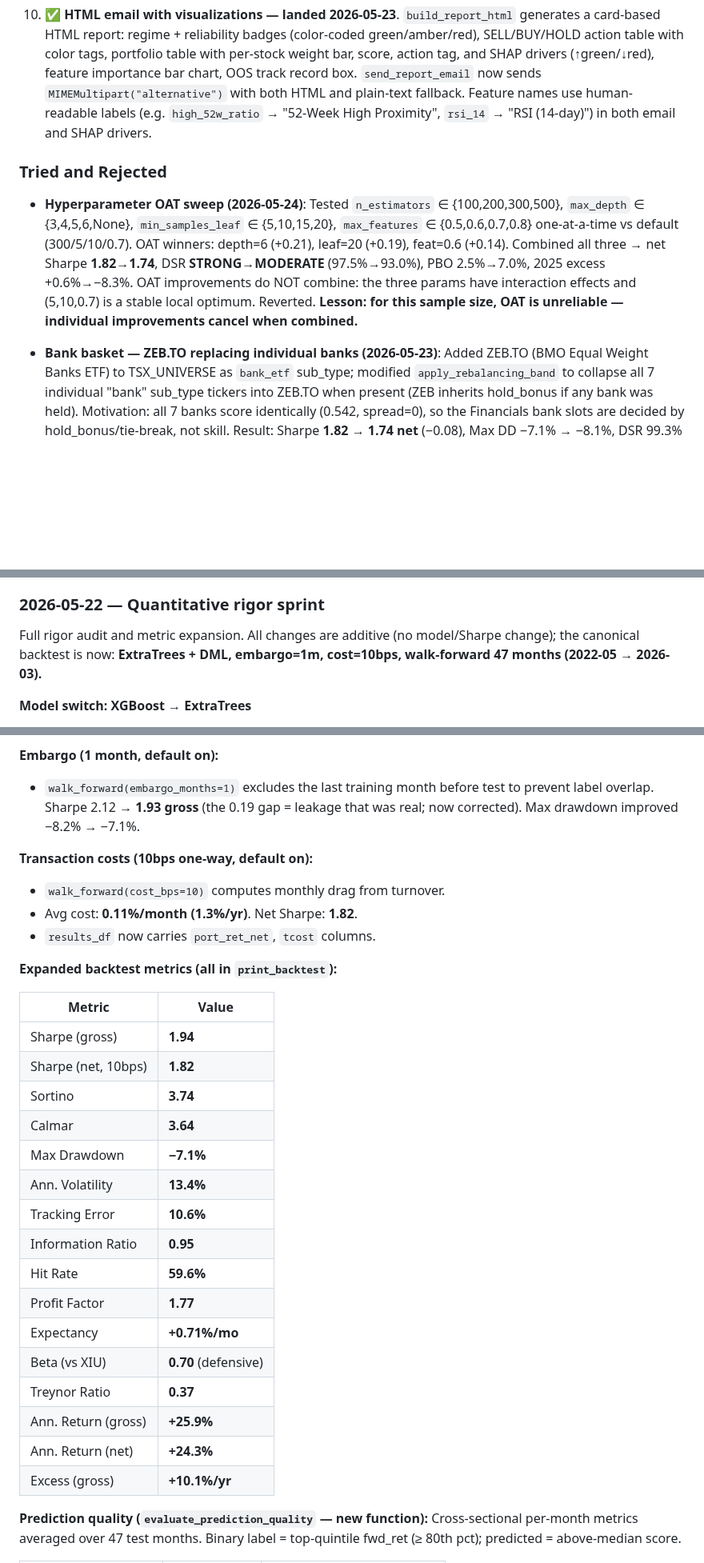
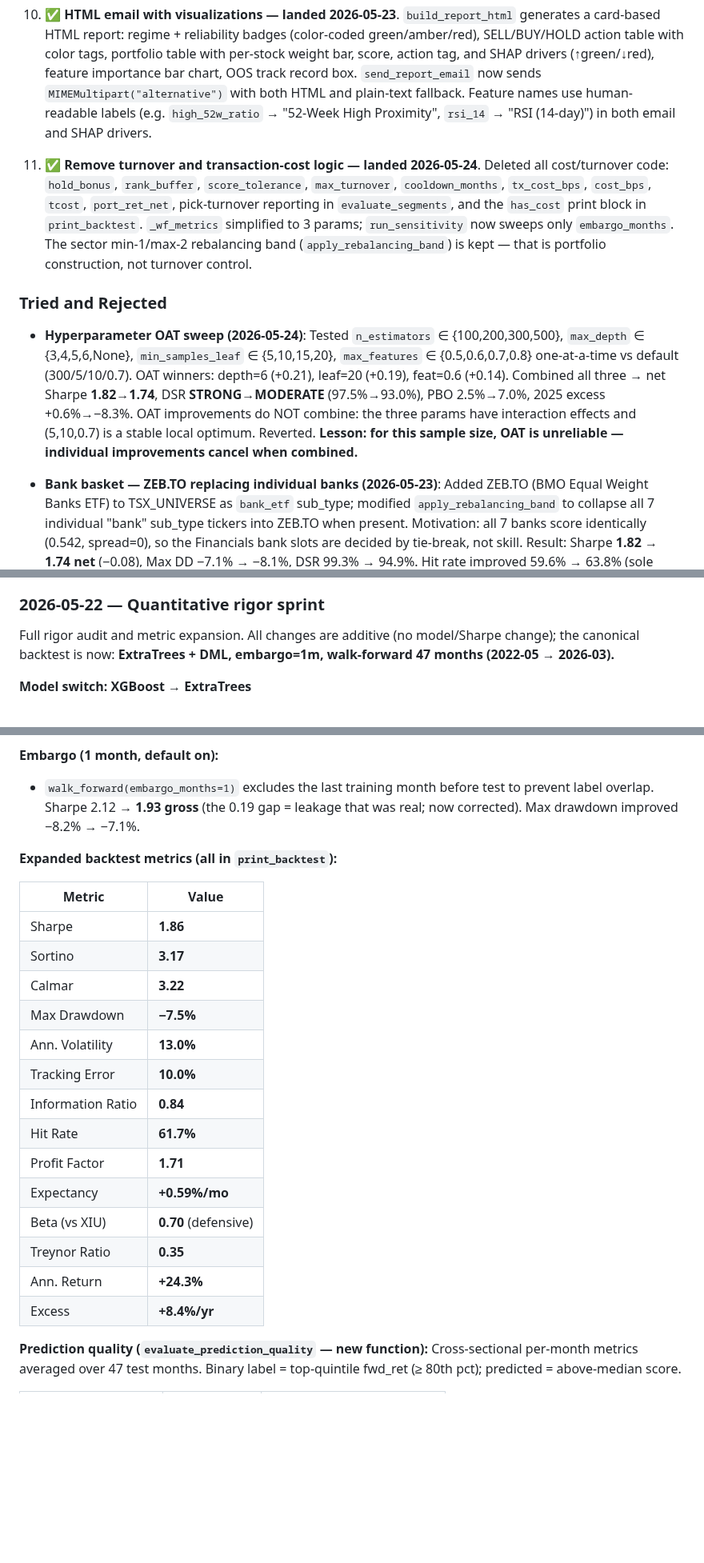
Before and after one commit to carlchen4/stock-picker-claude, a Markdown page: PLAN.md, 3 parts joined by grey strips. Shown at 80% size. GitHub-like rendering; blank space fills up the shorter version.

Commit message:
PLAN.md: clean up stale cost/turnover references, add Operations #11
Remove mentions of cost_bps, hold_bonus, rank_buffer, net Sharpe, port_ret_net,
and turnover that are no longer in the code. Update backtest metrics table to
current values. Add Operations #11 documenting the turnover/cost removal.

Co-Authored-By: Claude Sonnet 4.6 <noreply@anthropic.com>

```diff
--- a/PLAN.md
+++ b/PLAN.md
@@ -508,6 +506,15 @@ than chase more Sharpe.
     Feature names use human-readable labels (e.g. `high_52w_ratio` → "52-Week
     High Proximity", `rsi_14` → "RSI (14-day)") in both email and SHAP drivers.
 
+11. ✅ **Remove turnover and transaction-cost logic — landed 2026-05-24**. Deleted
+    all cost/turnover code: `hold_bonus`, `rank_buffer`, `score_tolerance`,
+    `max_turnover`, `cooldown_months`, `tx_cost_bps`, `cost_bps`, `tcost`,
+    `port_ret_net`, pick-turnover reporting in `evaluate_segments`, and the
+    `has_cost` print block in `print_backtest`. `_wf_metrics` simplified to
+    3 params; `run_sensitivity` now sweeps only `embargo_months`. The
+    sector min-1/max-2 rebalancing band (`apply_rebalancing_band`) is kept —
+    that is portfolio construction, not turnover control.
+
 ### Tried and Rejected
 
 - **Hyperparameter OAT sweep (2026-05-24)**: Tested `n_estimators` ∈ {100,200,300,500},
@@ -522,9 +529,9 @@ than chase more Sharpe.
 - **Bank basket — ZEB.TO replacing individual banks (2026-05-23)**: Added
   ZEB.TO (BMO Equal Weight Banks ETF) to TSX_UNIVERSE as `bank_etf` sub_type;
   modified `apply_rebalancing_band` to collapse all 7 individual "bank"
-  sub_type tickers into ZEB.TO when present (ZEB inherits hold_bonus if any
-  bank was held). Motivation: all 7 banks score identically (0.542, spread=0),
-  so the Financials bank slots are decided by hold_bonus/tie-break, not skill.
+  sub_type tickers into ZEB.TO when present. Motivation: all 7 banks score
+  identically (0.542, spread=0), so the Financials bank slots are decided by
+  tie-break, not skill.
   Result: Sharpe **1.82 → 1.74 net** (−0.08), Max DD −7.1% → −8.1%, DSR
   99.3% → 94.9%. Hit rate improved 59.6% → 63.8% (sole bright spot). Same
   regression pattern as all prior experiments. Reverted — 31-name universe is
@@ -553,7 +560,7 @@ than chase more Sharpe.
 ### 2026-05-22 — Quantitative rigor sprint
 
 Full rigor audit and metric expansion. All changes are additive (no model/Sharpe change); the canonical backtest is now:
-**ExtraTrees + DML, embargo=1m, cost=10bps, walk-forward 47 months (2022-05 → 2026-03).**
+**ExtraTrees + DML, embargo=1m, walk-forward 47 months (2022-05 → 2026-03).**
 
 **Model switch: XGBoost → ExtraTrees**
 - 9-model comparison confirmed ExtraTrees as best (Sharpe 2.12 gross, no embargo).
@@ -570,31 +577,24 @@ Full rigor audit and metric expansion. All changes are additive (no model/Sharpe
   to prevent label overlap. Sharpe 2.12 → **1.93 gross** (the 0.19 gap = leakage
   that was real; now corrected). Max drawdown improved −8.2% → −7.1%.
 
-**Transaction costs (10bps one-way, default on):**
-- `walk_forward(cost_bps=10)` computes monthly drag from turnover.
-- Avg cost: **0.11%/month (1.3%/yr)**. Net Sharpe: **1.82**.
-- `results_df` now carries `port_ret_net`, `tcost` columns.
-
 **Expanded backtest metrics (all in `print_backtest`):**
 
 | Metric | Value |
 |--------|-------|
-| Sharpe (gross) | **1.94** |
-| Sharpe (net, 10bps) | **1.82** |
-| Sortino | **3.74** |
-| Calmar | **3.64** |
-| Max Drawdown | **−7.1%** |
-| Ann. Volatility | **13.4%** |
-| Tracking Error | **10.6%** |
-| Information Ratio | **0.95** |
-| Hit Rate | **59.6%** |
-| Profit Factor | **1.77** |
-| Expectancy | **+0.71%/mo** |
+| Sharpe | **1.86** |
+| Sortino | **3.17** |
+| Calmar | **3.22** |
+| Max Drawdown | **−7.5%** |
+| Ann. Volatility | **13.0%** |
+| Tracking Error | **10.0%** |
+| Information Ratio | **0.84** |
+| Hit Rate | **61.7%** |
+| Profit Factor | **1.71** |
+| Expectancy | **+0.59%/mo** |
 | Beta (vs XIU) | **0.70** (defensive) |
-| Treynor Ratio | **0.37** |
-| Ann. Return (gross) | **+25.9%** |
-| Ann. Return (net) | **+24.3%** |
-| Excess (gross) | **+10.1%/yr** |
+| Treynor Ratio | **0.35** |
+| Ann. Return | **+24.3%** |
+| Excess | **+8.4%/yr** |
 
 **Prediction quality (`evaluate_prediction_quality` — new function):**
 Cross-sectional per-month metrics averaged over 47 test months.
```
Also changed, not shown: other parts of PLAN.md (+13 -16 lines).
